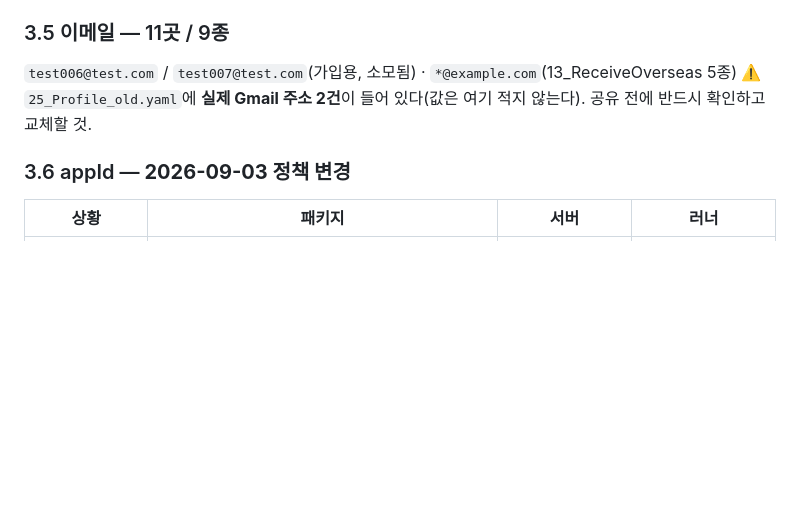
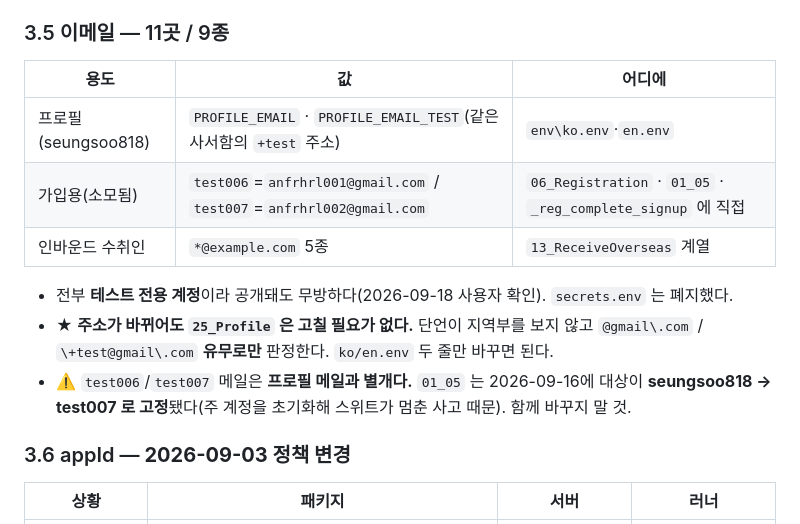
Before and after one commit to basshul/YAML, a Markdown page: docs/ENVIRONMENT.md, the part around the change. Drawn GitHub-style; blank space fills up the shorter version.

```diff
--- a/docs/ENVIRONMENT.md
+++ b/docs/ENVIRONMENT.md
@@ -164,9 +164,18 @@ UI 라벨을 `${VAR}`로 참조하는 사전이다. **빌드가 올라가 문구
 ⚠️ 신분증번호는 **가입 성공 1회당 소모**된다.
 
 ### 3.5 이메일 — 11곳 / 9종
-`test006@test.com` / `test007@test.com`(가입용, 소모됨) · `*@example.com`(13_ReceiveOverseas 5종)
-⚠️ `25_Profile_old.yaml`에 **실제 Gmail 주소 2건**이 들어 있다(값은 여기 적지 않는다).
-공유 전에 반드시 확인하고 교체할 것.
+
+| 용도 | 값 | 어디에 |
+|---|---|---|
+| 프로필(seungsoo818) | `PROFILE_EMAIL` · `PROFILE_EMAIL_TEST`(같은 사서함의 `+test` 주소) | `env\ko.env`·`en.env` |
+| 가입용(소모됨) | `test006`=`anfrhrl001@gmail.com` / `test007`=`anfrhrl002@gmail.com` | `06_Registration` · `01_05` · `_reg_complete_signup` 에 직접 |
+| 인바운드 수취인 | `*@example.com` 5종 | `13_ReceiveOverseas` 계열 |
+
+- 전부 **테스트 전용 계정**이라 공개돼도 무방하다(2026-09-18 사용자 확인). `secrets.env` 는 폐지했다.
+- ★ **주소가 바뀌어도 `25_Profile` 은 고칠 필요가 없다.** 단언이 지역부를 보지 않고
+  `@gmail\.com` / `\+test@gmail\.com` **유무로만** 판정한다. `ko/en.env` 두 줄만 바꾸면 된다.
+- ⚠️ `test006`/`test007` 메일은 **프로필 메일과 별개다.** `01_05` 는 2026-09-16에 대상이
+  **seungsoo818 → test007 로 고정**됐다(주 계정을 초기화해 스위트가 멈춘 사고 때문). 함께 바꾸지 말 것.
 
 ### 3.6 appId — **2026-09-03 정책 변경**
 
```
Also changed, not shown: docs/GUIDE.md (+14 -11 lines).
